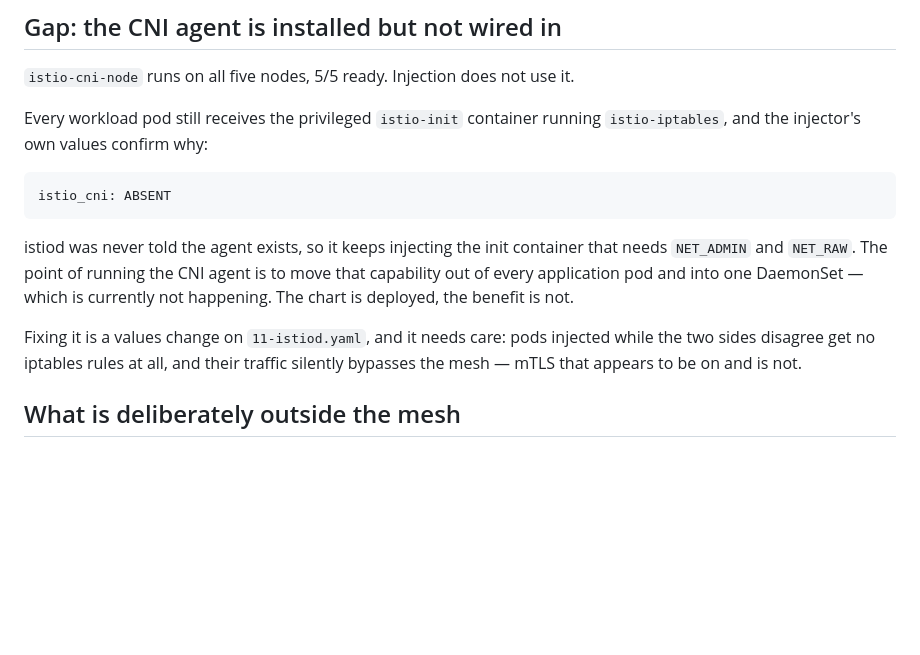
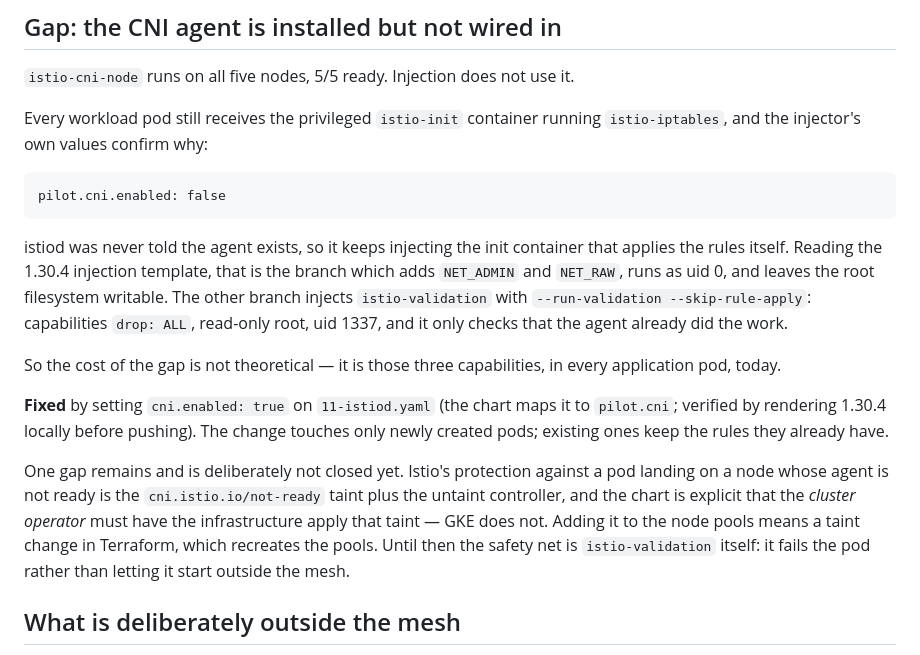
Before and after one commit to mhassaankhokhar/gke-3tier, a Markdown page: docs/service-mesh-sidecar-strategy.md, the part around the change. GitHub-like rendering; blank space fills up the shorter version.

Commit message:
docs: correct the CNI value name and record the fix
The injector key is pilot.cni.enabled, not istio_cni — the earlier note
checked a key this chart version does not use, so the reading was right
for the wrong reason. Confirmed false on the live injector.

Also names what the gap actually costs, from the 1.30.4 injection
template: the no-CNI branch is the one that adds NET_ADMIN and NET_RAW,
runs as uid 0 and leaves root writable, while the CNI branch drops all
capabilities and runs as 1337.

Records the node-taint gap left open: closing it needs a taint on the
node pools, which recreates them.

````diff
--- a/docs/service-mesh-sidecar-strategy.md
+++ b/docs/service-mesh-sidecar-strategy.md
@@ -126,17 +126,30 @@ Every workload pod still receives the privileged `istio-init` container running
 `istio-iptables`, and the injector's own values confirm why:
 
 ```
-istio_cni: ABSENT
+pilot.cni.enabled: false
 ```
 
 istiod was never told the agent exists, so it keeps injecting the init container
-that needs `NET_ADMIN` and `NET_RAW`. The point of running the CNI agent is to
-move that capability out of every application pod and into one DaemonSet — which
-is currently not happening. The chart is deployed, the benefit is not.
+that applies the rules itself. Reading the 1.30.4 injection template, that is the
+branch which adds `NET_ADMIN` and `NET_RAW`, runs as uid 0, and leaves the root
+filesystem writable. The other branch injects `istio-validation` with
+`--run-validation --skip-rule-apply`: capabilities `drop: ALL`, read-only root,
+uid 1337, and it only checks that the agent already did the work.
 
-Fixing it is a values change on `11-istiod.yaml`, and it needs care: pods
-injected while the two sides disagree get no iptables rules at all, and their
-traffic silently bypasses the mesh — mTLS that appears to be on and is not.
+So the cost of the gap is not theoretical — it is those three capabilities, in
+every application pod, today.
+
+**Fixed** by setting `cni.enabled: true` on `11-istiod.yaml` (the chart maps it
+to `pilot.cni`; verified by rendering 1.30.4 locally before pushing). The change
+touches only newly created pods; existing ones keep the rules they already have.
+
+One gap remains and is deliberately not closed yet. Istio's protection against a
+pod landing on a node whose agent is not ready is the `cni.istio.io/not-ready`
+taint plus the untaint controller, and the chart is explicit that the *cluster
+operator* must have the infrastructure apply that taint — GKE does not. Adding it
+to the node pools means a taint change in Terraform, which recreates the pools.
+Until then the safety net is `istio-validation` itself: it fails the pod rather
+than letting it start outside the mesh.
 
 ## What is deliberately outside the mesh
 
````
